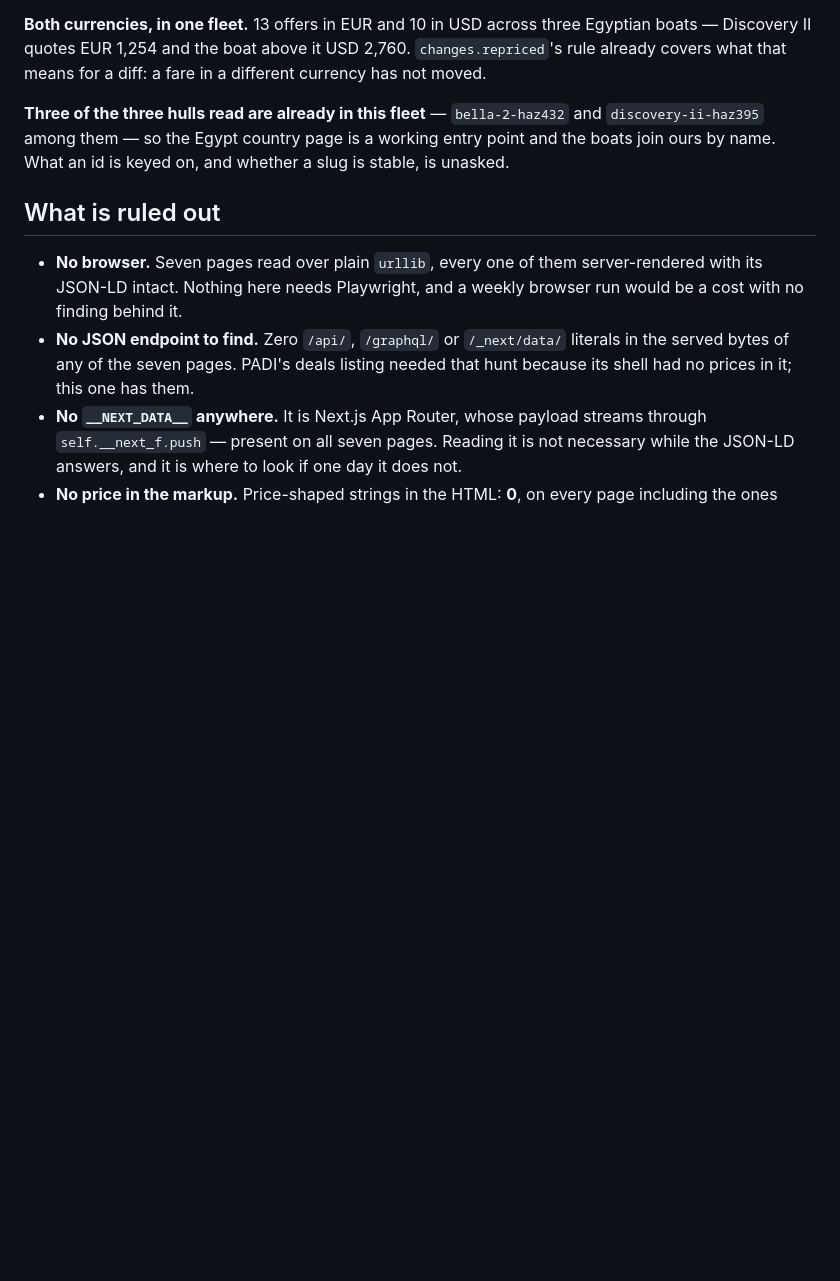
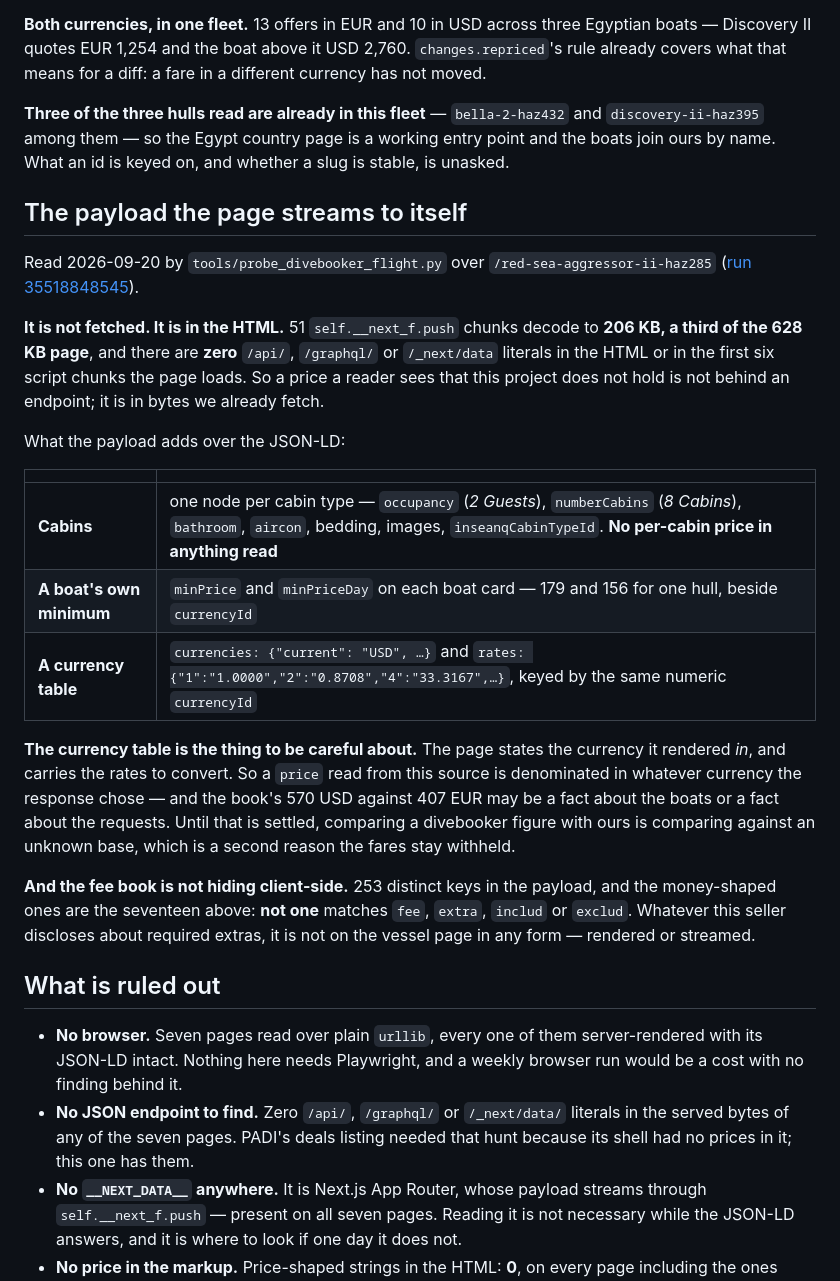
Before and after one commit to PaludaNCode/Liveaboard, a Markdown page: docs/sources/divebooker.com.md, the part around the change. Drawn GitHub-style; blank space fills up the shorter version.

Commit message:
The prices are in the bytes, and the fee book is not
The vessel page streams 51 __next_f chunks that decode to 206 KB — a third
of the page — and calls nothing: zero /api/, /graphql/ or /_next/data
literals in the HTML or the first six script chunks. So a price a reader sees
is not behind an endpoint.

What the payload adds over the JSON-LD: cabin types with occupancy, cabin
count, bathroom and aircon but no per-cabin price; a minPrice and
minPriceDay per boat card; and a currency table — currencies.current plus a
rates map keyed by currencyId.

That table is the careful part. The page states the currency it rendered in
and carries the rates to convert, so the books 570 USD against 407 EUR may be
a fact about the boats or about the requests, and a figure compared with ours
is compared against an unknown base.

And the answer to the question that mattered: 253 distinct keys, not one of
them fee, extra, includ or exclud. The fee book is not rendered client-side
and not fetched. It is not on the vessel page.

Gate: 25 jobs, passed.

Co-Authored-By: Claude Opus 5 <noreply@anthropic.com>
Claude-Session: https://claude.ai/code/session_01BmJeKQHWpM61uBXdMBEVg6

```diff
--- a/docs/sources/divebooker.com.md
+++ b/docs/sources/divebooker.com.md
@@ -156,6 +156,40 @@ and `discovery-ii-haz395` among them — so the Egypt country page is a working
 entry point and the boats join ours by name. What an id is keyed on, and
 whether a slug is stable, is unasked.
 
+## The payload the page streams to itself
+
+Read 2026-09-20 by `tools/probe_divebooker_flight.py` over
+`/red-sea-aggressor-ii-haz285`
+([run 35518848545](https://github.com/PaludaNCode/Liveaboard/actions/runs/35518848545)).
+
+**It is not fetched. It is in the HTML.** 51 `self.__next_f.push` chunks
+decode to **206 KB, a third of the 628 KB page**, and there are **zero**
+`/api/`, `/graphql/` or `/_next/data` literals in the HTML or in the first six
+script chunks the page loads. So a price a reader sees that this project does
+not hold is not behind an endpoint; it is in bytes we already fetch.
+
+What the payload adds over the JSON-LD:
+
+| | |
+|---|---|
+| **Cabins** | one node per cabin type — `occupancy` (*2 Guests*), `numberCabins` (*8 Cabins*), `bathroom`, `aircon`, bedding, images, `inseanqCabinTypeId`. **No per-cabin price in anything read** |
+| **A boat's own minimum** | `minPrice` and `minPriceDay` on each boat card — 179 and 156 for one hull, beside `currencyId` |
+| **A currency table** | `currencies: {"current": "USD", …}` and `rates: {"1":"1.0000","2":"0.8708","4":"33.3167",…}`, keyed by the same numeric `currencyId` |
+
+**The currency table is the thing to be careful about.** The page states the
+currency it rendered *in*, and carries the rates to convert. So a `price` read
+from this source is denominated in whatever currency the response chose — and
+the book's 570 USD against 407 EUR may be a fact about the boats or a fact
+about the requests. Until that is settled, comparing a divebooker figure with
+ours is comparing against an unknown base, which is a second reason the fares
+stay withheld.
+
+**And the fee book is not hiding client-side.** 253 distinct keys in the
+payload, and the money-shaped ones are the seventeen above: **not one**
+matches `fee`, `extra`, `includ` or `exclud`. Whatever this seller discloses
+about required extras, it is not on the vessel page in any form — rendered or
+streamed.
+
 ## What is ruled out
 
 - **No browser.** Seven pages read over plain `urllib`, every one of them
```
Also changed, not shown: docs/divebooker-limitations.md (+10 -1 lines).
